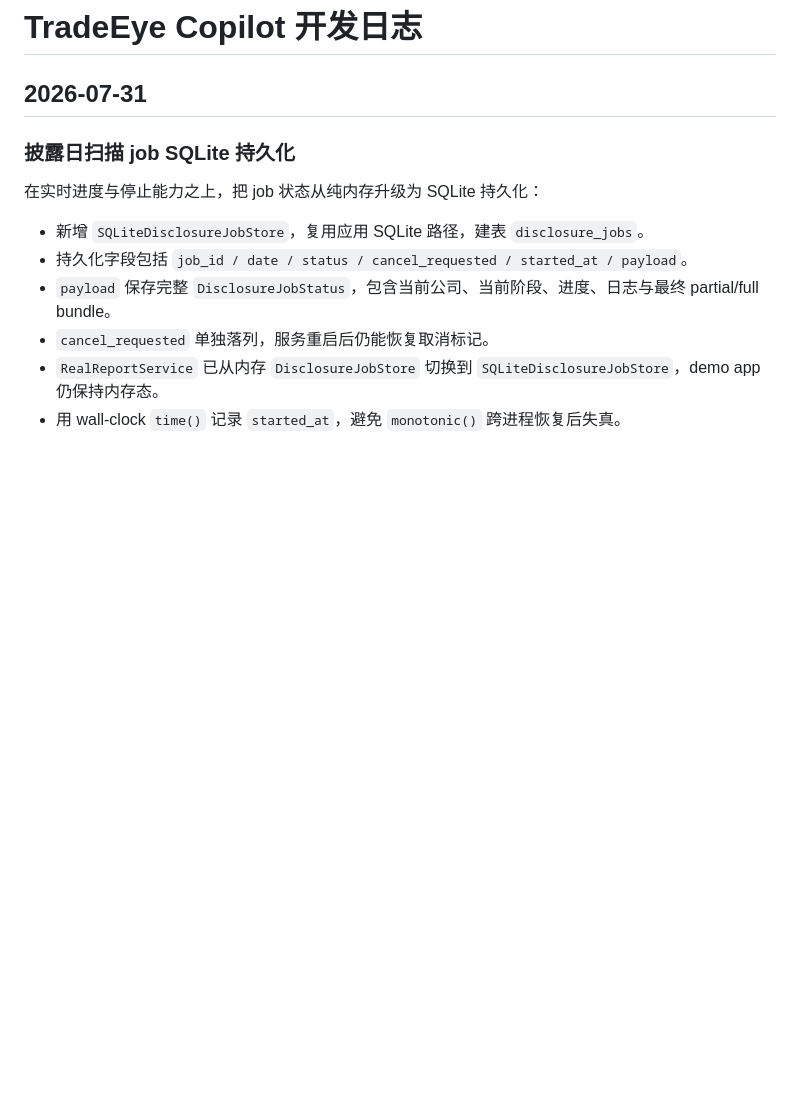
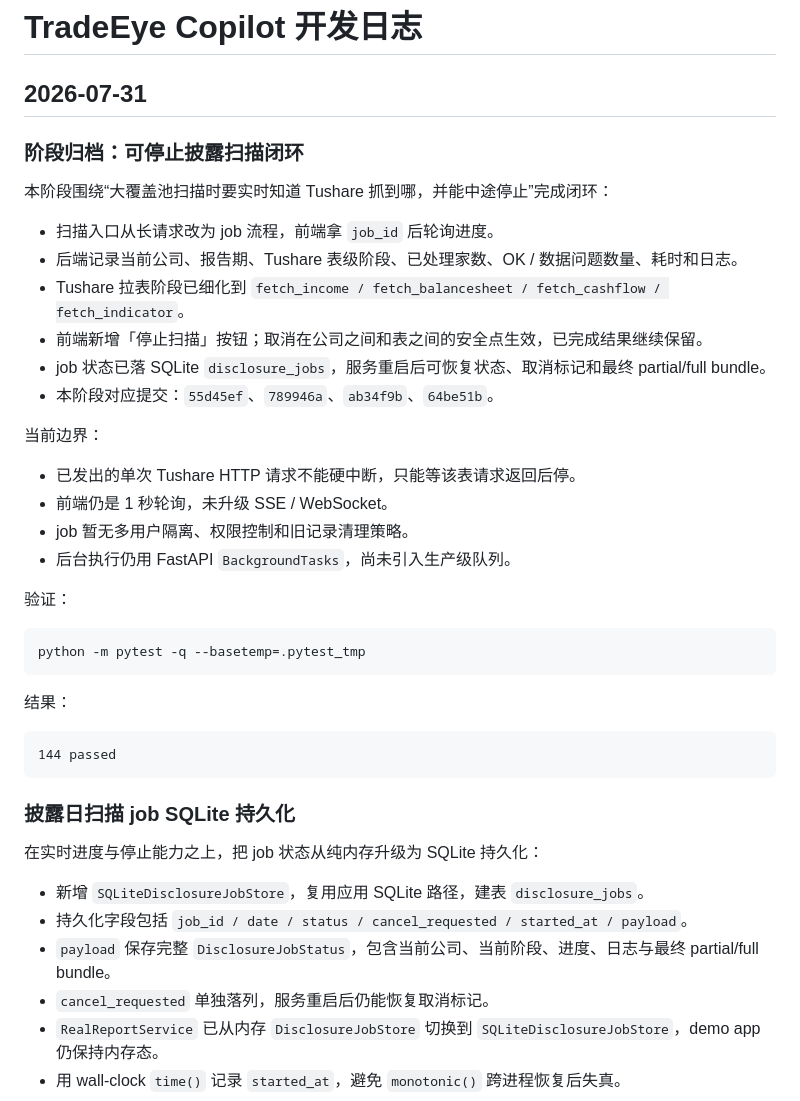
Before and after one commit to daoyezongzi/tradeeye-copilot, a Markdown page: docs/development-log.md, the part around the change. Drawn GitHub-style; blank space fills up the shorter version.

Commit message:
docs: archive cancellable scan milestone
Add a milestone archive for the cancellable disclosure scan flow, including SQLite persistence, boundaries, and validation status.

Co-Authored-By: Claude GPT-5.5 <noreply@anthropic.com>

````diff
--- a/docs/development-log.md
+++ b/docs/development-log.md
@@ -1,6 +1,36 @@
 # TradeEye Copilot 开发日志
 
 ## 2026-07-31
+
+### 阶段归档：可停止披露扫描闭环
+
+本阶段围绕“大覆盖池扫描时要实时知道 Tushare 抓到哪，并能中途停止”完成闭环：
+
+- 扫描入口从长请求改为 job 流程，前端拿 `job_id` 后轮询进度。
+- 后端记录当前公司、报告期、Tushare 表级阶段、已处理家数、OK / 数据问题数量、耗时和日志。
+- Tushare 拉表阶段已细化到 `fetch_income / fetch_balancesheet / fetch_cashflow / fetch_indicator`。
+- 前端新增「停止扫描」按钮；取消在公司之间和表之间的安全点生效，已完成结果继续保留。
+- job 状态已落 SQLite `disclosure_jobs`，服务重启后可恢复状态、取消标记和最终 partial/full bundle。
+- 本阶段对应提交：`55d45ef`、`789946a`、`ab34f9b`、`64be51b`。
+
+当前边界：
+
+- 已发出的单次 Tushare HTTP 请求不能硬中断，只能等该表请求返回后停。
+- 前端仍是 1 秒轮询，未升级 SSE / WebSocket。
+- job 暂无多用户隔离、权限控制和旧记录清理策略。
+- 后台执行仍用 FastAPI `BackgroundTasks`，尚未引入生产级队列。
+
+验证：
+
+```bash
+python -m pytest -q --basetemp=.pytest_tmp
+```
+
+结果：
+
+```text
+144 passed
+```
 
 ### 披露日扫描 job SQLite 持久化
 
````
